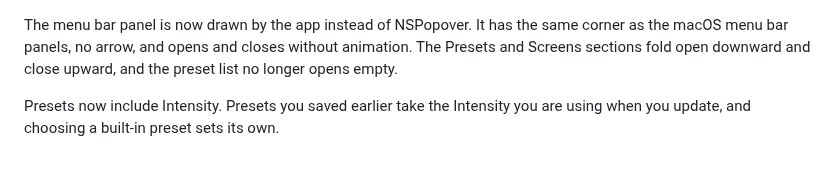
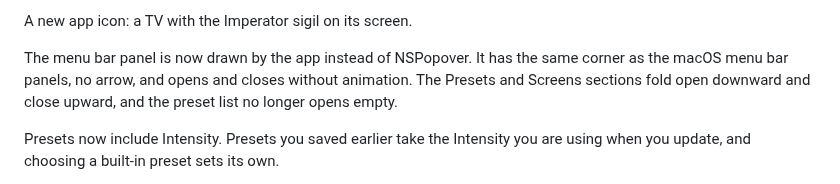
Before and after one commit to goranimperator/imperator-crt-overlay, a Markdown page: release-notes.md, the part around the change. Rendered like a GitHub page.

```diff
--- a/release-notes.md
+++ b/release-notes.md
@@ -1,3 +1,5 @@
+A new app icon: a TV with the Imperator sigil on its screen.
+
 The menu bar panel is now drawn by the app instead of NSPopover. It has the same corner as the
 macOS menu bar panels, no arrow, and opens and closes without animation. The Presets and
 Screens sections fold open downward and close upward, and the preset list no longer opens
```
Also changed, not shown: CLAUDE.md (+2 -1 lines), README.md (+11 -5 lines), plan.md (deleted, +0 -4 lines), app-icon-small.png (deleted), app-icon-small@2x.png (deleted), app-icon.png, archive/menubar-icon-old.png (deleted), archive/menubar-icon-old@2x.png (deleted), 3 other files.
